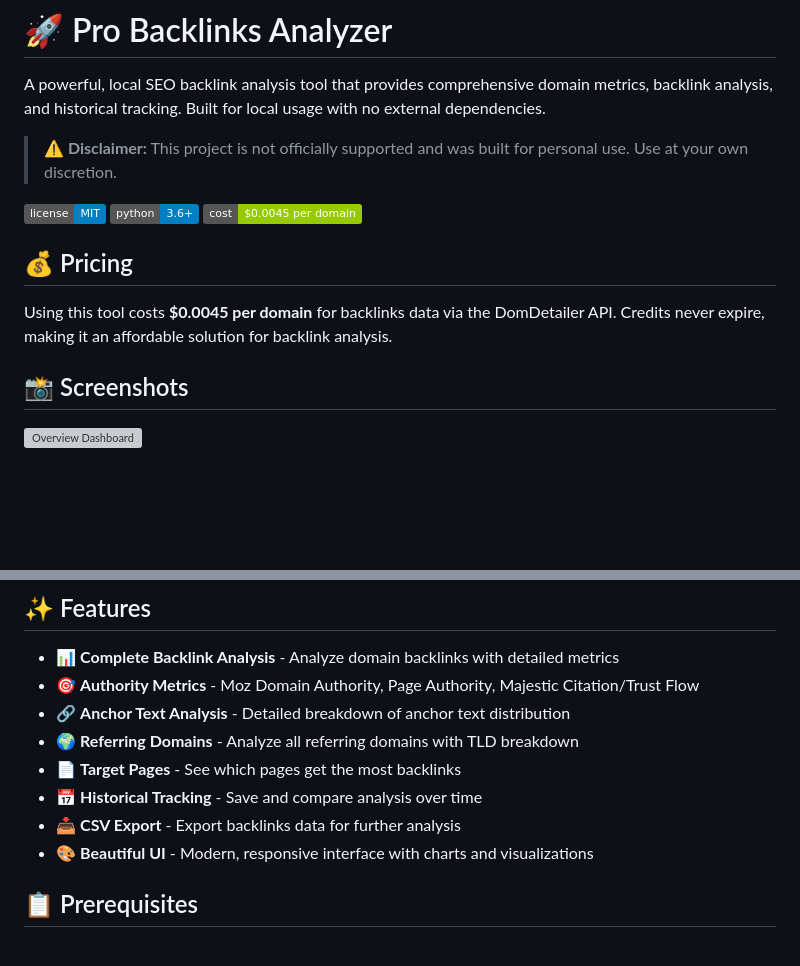
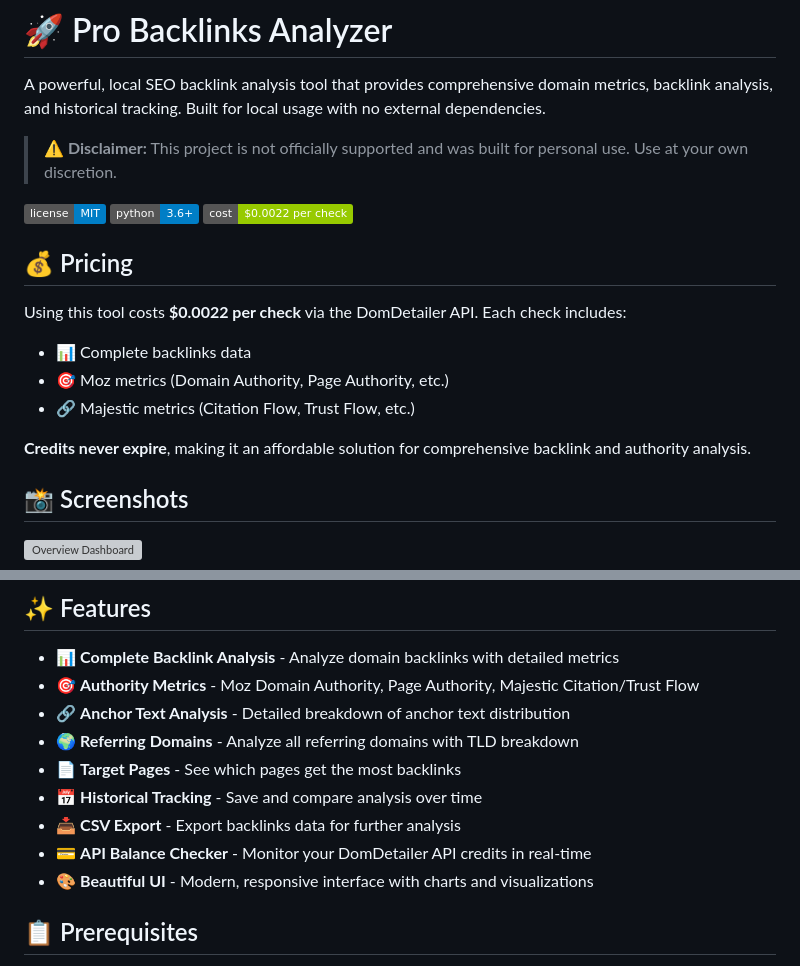
Before and after one commit to cryptosaras/backlink_domain_checker, a Markdown page: README.md, 2 parts joined by grey strips. Drawn GitHub-style; badges without logos; blank space fills up the shorter version; grey boxes are pictures that could not be loaded.

Commit message:
Update pricing to .0022 per check and add API balance checker feature

```diff
--- a/README.md
+++ b/README.md
@@ -6,11 +6,16 @@ A powerful, local SEO backlink analysis tool that provides comprehensive domain
 
 ![License](https://img.shields.io/badge/license-MIT-blue.svg)
 ![Python](https://img.shields.io/badge/python-3.6+-blue.svg)
-![Cost](https://img.shields.io/badge/cost-$0.0045%20per%20domain-green.svg)
+![Cost](https://img.shields.io/badge/cost-$0.0022%20per%20check-green.svg)
 
 ## 💰 Pricing
 
-Using this tool costs **$0.0045 per domain** for backlinks data via the DomDetailer API. Credits never expire, making it an affordable solution for backlink analysis.
+Using this tool costs **$0.0022 per check** via the DomDetailer API. Each check includes:
+- 📊 Complete backlinks data
+- 🎯 Moz metrics (Domain Authority, Page Authority, etc.)
+- 🔗 Majestic metrics (Citation Flow, Trust Flow, etc.)
+
+**Credits never expire**, making it an affordable solution for comprehensive backlink and authority analysis.
 
 ## 📸 Screenshots
 
@@ -35,6 +40,7 @@ Using this tool costs **$0.0045 per domain** for backlinks data via the DomDetai
 - 📄 **Target Pages** - See which pages get the most backlinks
 - 📅 **Historical Tracking** - Save and compare analysis over time
 - 📥 **CSV Export** - Export backlinks data for further analysis
+- 💳 **API Balance Checker** - Monitor your DomDetailer API credits in real-time
 - 🎨 **Beautiful UI** - Modern, responsive interface with charts and visualizations
 
 ## 📋 Prerequisites
```
